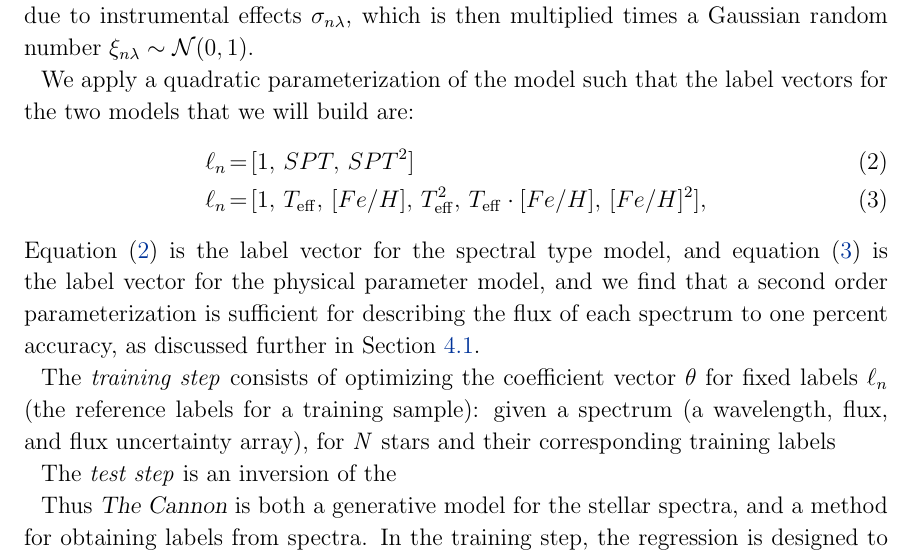
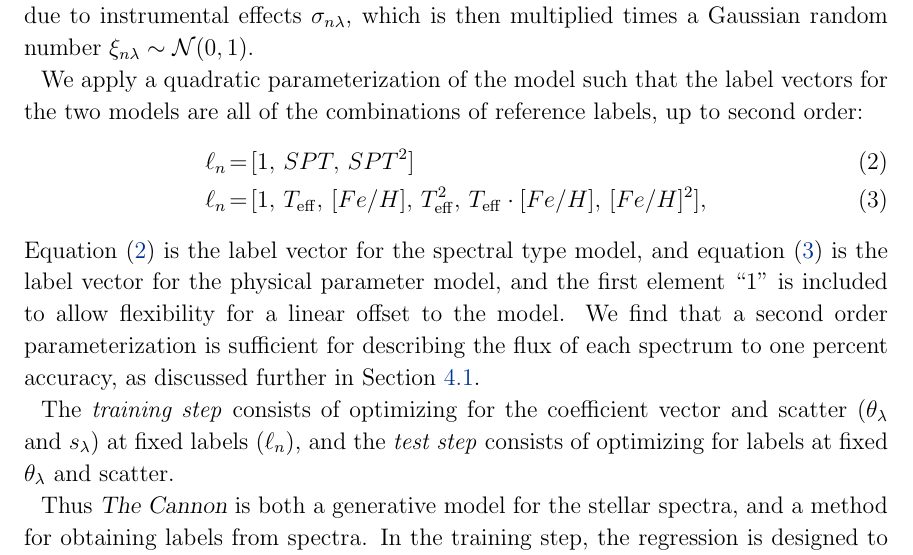
Before and after one commit to jbirky/Mdwarf_project, a LaTeX paper (paper/draft.tex): part of page 8 of 25, cut so that both start at the same text. Compiled offline with pdfLaTeX.

Commit message:
cannon text

```diff
--- a/paper/draft.tex
+++ b/paper/draft.tex
@@ -221,18 +221,16 @@ Following from the procedure of \citealt{Ness:2015} and \citealt{Ho:2017a} we ad
 \end{equation}
 We use the noise model is ${\rm noise}=[s_{\lambda}^2 + \sigma_{n\lambda}^2]\xi_{n\lambda}$, where the bracketed term is the root mean sum of the intrinsic scatter of the model at each pixel \emph{$s_{\lambda}$}, and the uncertainty due to instrumental effects \emph{$\sigma_{n\lambda}$}, which is then multiplied times a Gaussian random number $\xi_{n\lambda} \sim \mathcal{N} (0,1)$.
 
-We apply a quadratic parameterization of the model such that the label vectors for the two models that we will build are:
+We apply a quadratic parameterization of the model such that the label vectors for the two models are all of the combinations of reference labels, up to second order:
 \begin{eqnarray}
 \ell_{n} &=& [1, \, SPT, \, SPT^{2}] \label{eqn:spt}
 \\
 \ell_{n} &=& [1, \, T_{\rm eff}, \, [Fe/H], \, T_{\rm eff}^2, \, T_{\rm eff} \cdot [Fe/H], \, [Fe/H]^{2}] \label{eqn:physical}
 ,
 \end{eqnarray}
-Equation (\ref{eqn:spt}) is the label vector for the spectral type model, and equation (\ref{eqn:physical}) is the label vector for the physical parameter model, and we find that a second order parameterization is sufficient for describing the flux of each spectrum to one percent accuracy, as discussed further in Section \ref{subsec:mann_results}.
+Equation (\ref{eqn:spt}) is the label vector for the spectral type model, and equation (\ref{eqn:physical}) is the label vector for the physical parameter model, and the first element ``1'' is included to allow flexibility for a linear offset to the model. We find that a second order parameterization is sufficient for describing the flux of each spectrum to one percent accuracy, as discussed further in Section \ref{subsec:mann_results}.
 
-The \emph{training step} consists of optimizing the coefficient vector $\theta$ for fixed labels \emph{$\ell_n$} (the reference labels for a training sample): given a spectrum (a wavelength, flux, and flux uncertainty array), for \emph{N} stars and their corresponding training labels
-
-The \emph{test step} is an inversion of the
+The \emph{training step} consists of optimizing for the coefficient vector and scatter ($\theta_{\lambda}$ and $s_{\lambda}$) at fixed labels (\emph{$\ell_n$}), and the \emph{test step} consists of optimizing for labels at fixed $\theta_{\lambda}$ and scatter.
 
 % JB: The training step description: OPTIMIZE THETA AT FIXED LABELS.
 % JB: Test step description: OPTIMIZE LABELS AT FIXED THETA.
```
Also changed, not shown: paper/draft.tex (2 more changed lines).
